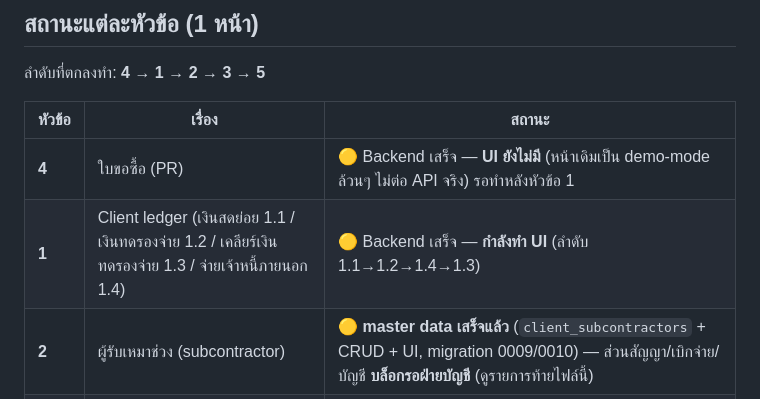
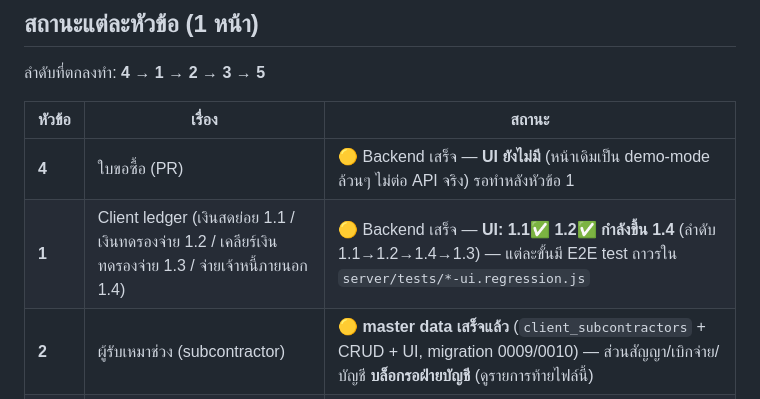
Before and after one commit to ballpopzaza219-dotcom/sales-presentation, a Markdown page: server/docs/README.md, the part around one of its changes. GitHub-like rendering.

```diff
--- a/server/docs/README.md
+++ b/server/docs/README.md
@@ -12,7 +12,7 @@
 | หัวข้อ | เรื่อง | สถานะ |
 |---|---|---|
 | **4** | ใบขอซื้อ (PR) | 🟡 Backend เสร็จ — **UI ยังไม่มี** (หน้าเดิมเป็น demo-mode ล้วนๆ ไม่ต่อ API จริง) รอทำหลังหัวข้อ 1 |
-| **1** | Client ledger (เงินสดย่อย 1.1 / เงินทดรองจ่าย 1.2 / เคลียร์เงินทดรองจ่าย 1.3 / จ่ายเจ้าหนี้ภายนอก 1.4) | 🟡 Backend เสร็จ — **กำลังทำ UI** (ลำดับ 1.1→1.2→1.4→1.3) |
+| **1** | Client ledger (เงินสดย่อย 1.1 / เงินทดรองจ่าย 1.2 / เคลียร์เงินทดรองจ่าย 1.3 / จ่ายเจ้าหนี้ภายนอก 1.4) | 🟡 Backend เสร็จ — **UI: 1.1✅ 1.2✅ กำลังขึ้น 1.4** (ลำดับ 1.1→1.2→1.4→1.3) — แต่ละขั้นมี E2E test ถาวรใน `server/tests/*-ui.regression.js` |
 | **2** | ผู้รับเหมาช่วง (subcontractor) | 🟡 **master data เสร็จแล้ว** (`client_subcontractors` + CRUD + UI, migration 0009/0010) — ส่วนสัญญา/เบิกจ่าย/บัญชี **บล็อกรอฝ่ายบัญชี** (ดูรายการท้ายไฟล์นี้) |
 | **3** | บันทึกความคืบหน้าโครงการ (progress claims — ฝั่งรายรับ เรียกเก็บจากเจ้าของโครงการ) | 📋 วางแผนโครงสร้างไว้แล้ว (3.1/3.1.1/3.1.1.1-3, 3.1.2, 3.2) **ยังไม่เริ่มเขียนโค้ด** รอคิวหลังหัวข้อ 2 — ⚠️ ทิศทางบัญชีตรงข้ามหัวข้อ 2 (รายรับ ไม่ใช่รายจ่าย) ห้ามเอาผัง Dr/Cr มาปนกัน |
 | **5** | PO/WO | ⚠️ ของเดิมมีอยู่ (`purchase_orders`) แต่ไม่ผ่านมาตรฐานชุดนี้เลยสักข้อ (ไม่มี composite FK/idempotency/approval workflow/journal entry) — เวลาถึงคิวต้องเขียนใหม่ทั้งหมด ไม่ใช่ต่อยอด |
```
Also changed, not shown: other parts of server/docs/README.md (+1 -1 lines).
